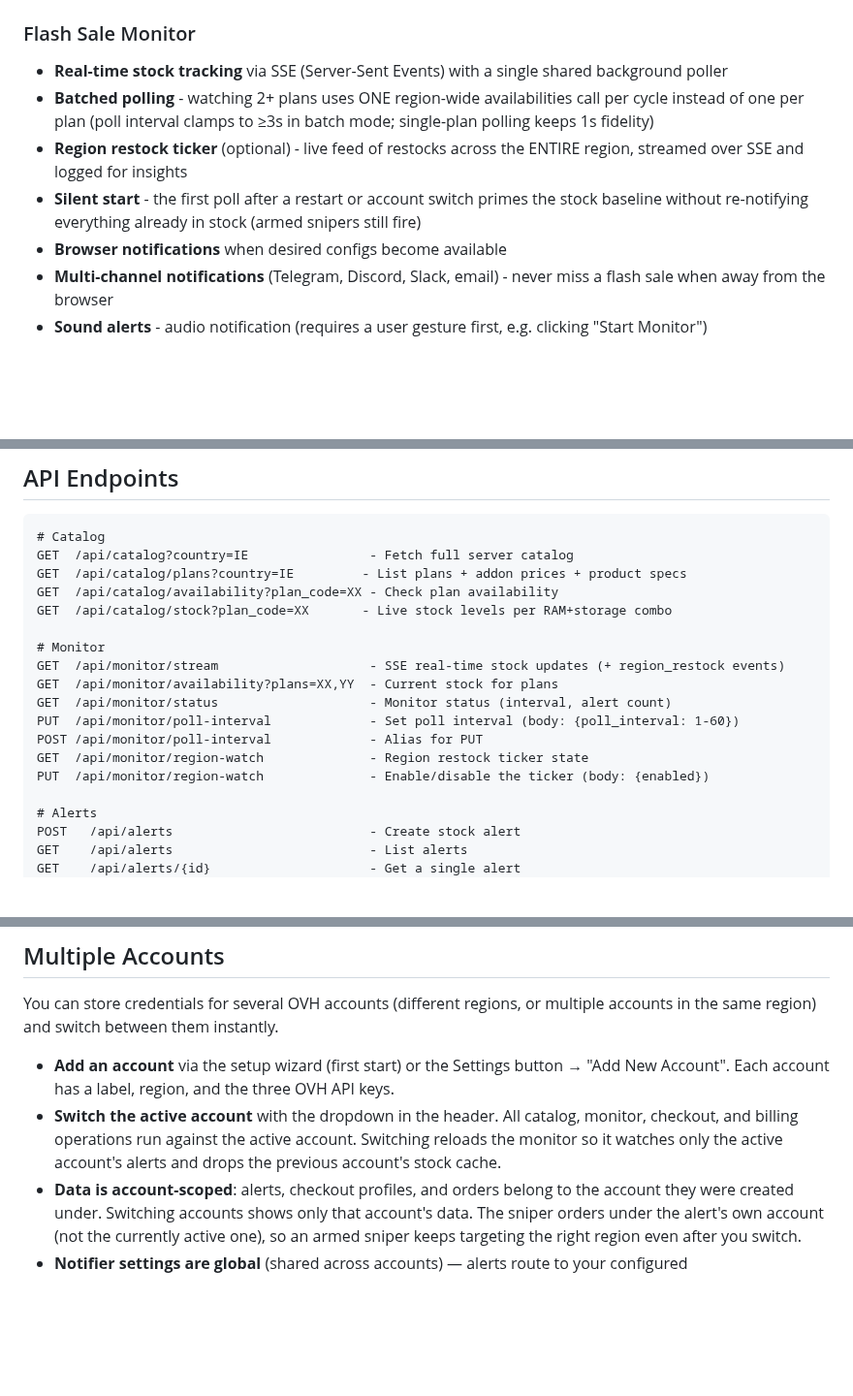
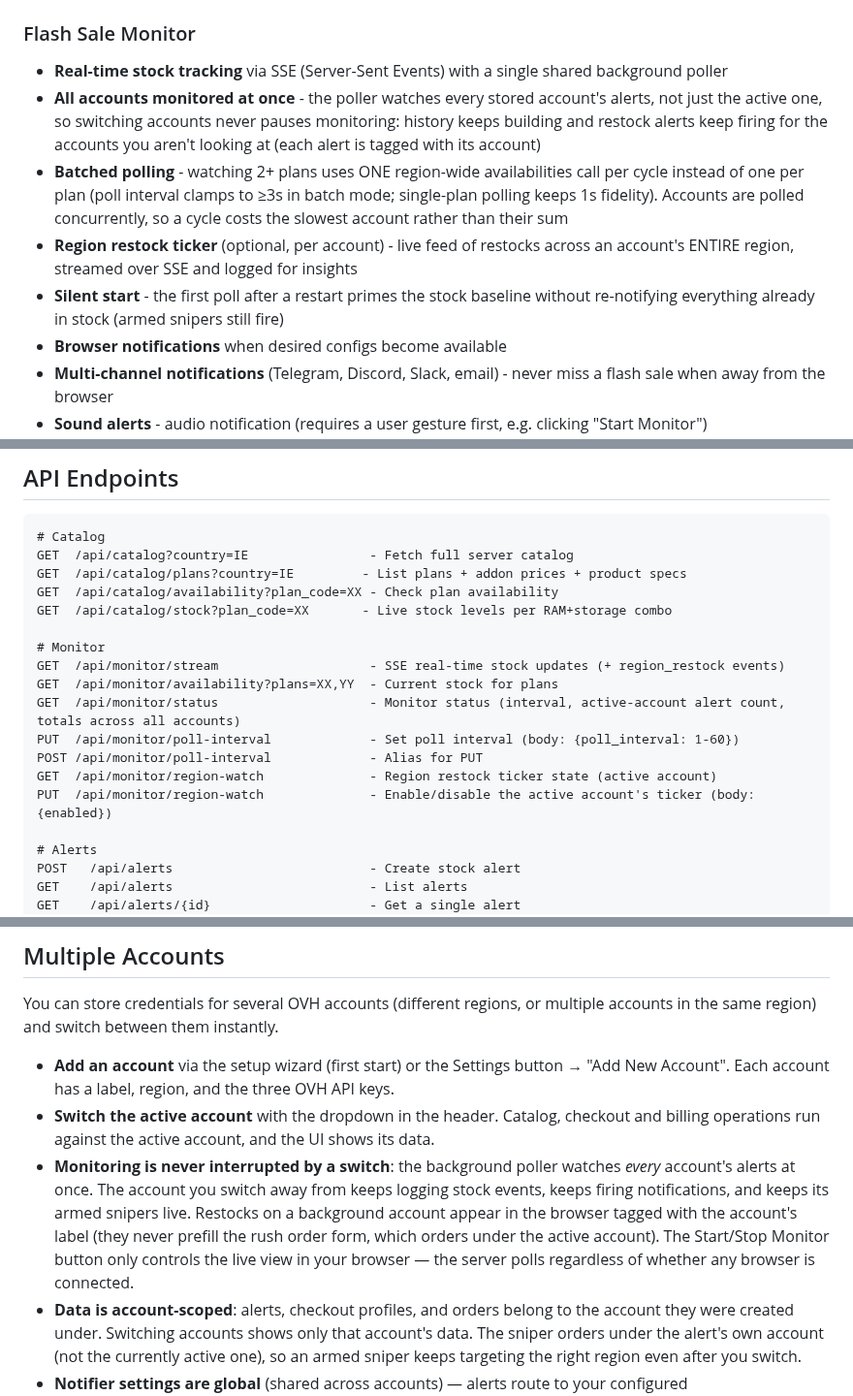
Before and after one commit to JuggyMcNutty/ecovibe, a Markdown page: README.md, 3 parts joined by grey strips. Shown at 97% size. Rendered like a GitHub page; blank space fills up the shorter version.

Commit message:
Docs: persistent multi-account monitoring
Co-Authored-By: Claude Opus 5 <noreply@anthropic.com>

```diff
--- a/README.md
+++ b/README.md
@@ -98,9 +98,10 @@ Generate the `.htpasswd` file with `htpasswd -c /etc/nginx/.htpasswd admin`.
 
 ### Flash Sale Monitor
 - **Real-time stock tracking** via SSE (Server-Sent Events) with a single shared background poller
-- **Batched polling** - watching 2+ plans uses ONE region-wide availabilities call per cycle instead of one per plan (poll interval clamps to ≥3s in batch mode; single-plan polling keeps 1s fidelity)
-- **Region restock ticker** (optional) - live feed of restocks across the ENTIRE region, streamed over SSE and logged for insights
-- **Silent start** - the first poll after a restart or account switch primes the stock baseline without re-notifying everything already in stock (armed snipers still fire)
+- **All accounts monitored at once** - the poller watches every stored account's alerts, not just the active one, so switching accounts never pauses monitoring: history keeps building and restock alerts keep firing for the accounts you aren't looking at (each alert is tagged with its account)
+- **Batched polling** - watching 2+ plans uses ONE region-wide availabilities call per cycle instead of one per plan (poll interval clamps to ≥3s in batch mode; single-plan polling keeps 1s fidelity). Accounts are polled concurrently, so a cycle costs the slowest account rather than their sum
+- **Region restock ticker** (optional, per account) - live feed of restocks across an account's ENTIRE region, streamed over SSE and logged for insights
+- **Silent start** - the first poll after a restart primes the stock baseline without re-notifying everything already in stock (armed snipers still fire)
 - **Browser notifications** when desired configs become available
 - **Multi-channel notifications** (Telegram, Discord, Slack, email) - never miss a flash sale when away from the browser
 - **Sound alerts** - audio notification (requires a user gesture first, e.g. clicking "Start Monitor")
@@ -282,11 +283,11 @@ GET  /api/catalog/stock?plan_code=XX       - Live stock levels per RAM+storage c
 # Monitor
 GET  /api/monitor/stream                    - SSE real-time stock updates (+ region_restock events)
 GET  /api/monitor/availability?plans=XX,YY  - Current stock for plans
-GET  /api/monitor/status                    - Monitor status (interval, alert count)
+GET  /api/monitor/status                    - Monitor status (interval, active-account alert count, totals across all accounts)
 PUT  /api/monitor/poll-interval             - Set poll interval (body: {poll_interval: 1-60})
 POST /api/monitor/poll-interval             - Alias for PUT
-GET  /api/monitor/region-watch              - Region restock ticker state
-PUT  /api/monitor/region-watch              - Enable/disable the ticker (body: {enabled})
+GET  /api/monitor/region-watch              - Region restock ticker state (active account)
+PUT  /api/monitor/region-watch              - Enable/disable the active account's ticker (body: {enabled})
 
 # Alerts
 POST   /api/alerts                          - Create stock alert
@@ -384,10 +385,17 @@ multiple accounts in the same region) and switch between them instantly.
 - **Add an account** via the setup wizard (first start) or the Settings
   button → "Add New Account". Each account has a label, region, and the
   three OVH API keys.
-- **Switch the active account** with the dropdown in the header. All
-  catalog, monitor, checkout, and billing operations run against the
-  active account. Switching reloads the monitor so it watches only the
-  active account's alerts and drops the previous account's stock cache.
+- **Switch the active account** with the dropdown in the header. Catalog,
+  checkout and billing operations run against the active account, and the
+  UI shows its data.
+- **Monitoring is never interrupted by a switch**: the background poller
+  watches *every* account's alerts at once. The account you switch away
+  from keeps logging stock events, keeps firing notifications, and keeps
+  its armed snipers live. Restocks on a background account appear in the
+  browser tagged with the account's label (they never prefill the rush
+  order form, which orders under the active account). The Start/Stop
+  Monitor button only controls the live view in your browser — the server
+  polls regardless of whether any browser is connected.
 - **Data is account-scoped**: alerts, checkout profiles, and orders belong
   to the account they were created under. Switching accounts shows only
   that account's data. The sniper orders under the alert's own account
```
Also changed, not shown: other parts of README.md (+1 -1 lines), AGENTS.md (+73 -24 lines).
